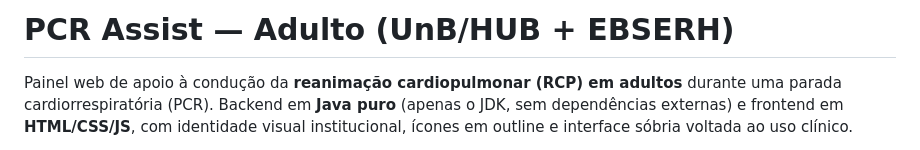
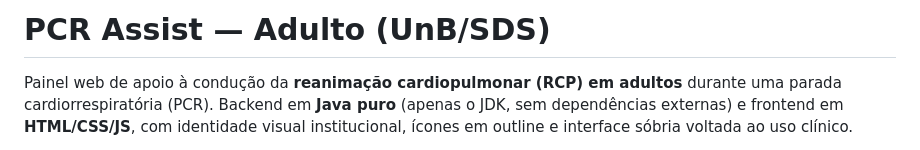
Before and after one commit to FEHALTENBURG1/PCR, a Markdown page: README.md, the part around the change. Rendered like a GitHub page.

```diff
--- a/README.md
+++ b/README.md
@@ -1,4 +1,4 @@
-# PCR Assist — Adulto (UnB/HUB + EBSERH)
+# PCR Assist — Adulto (UnB/SDS)
 
 Painel web de apoio à condução da **reanimação cardiopulmonar (RCP) em adultos** durante uma parada cardiorrespiratória (PCR). Backend em **Java puro** (apenas o JDK, sem dependências externas) e frontend em **HTML/CSS/JS**, com identidade visual institucional, ícones em outline e interface sóbria voltada ao uso clínico.
 
```
